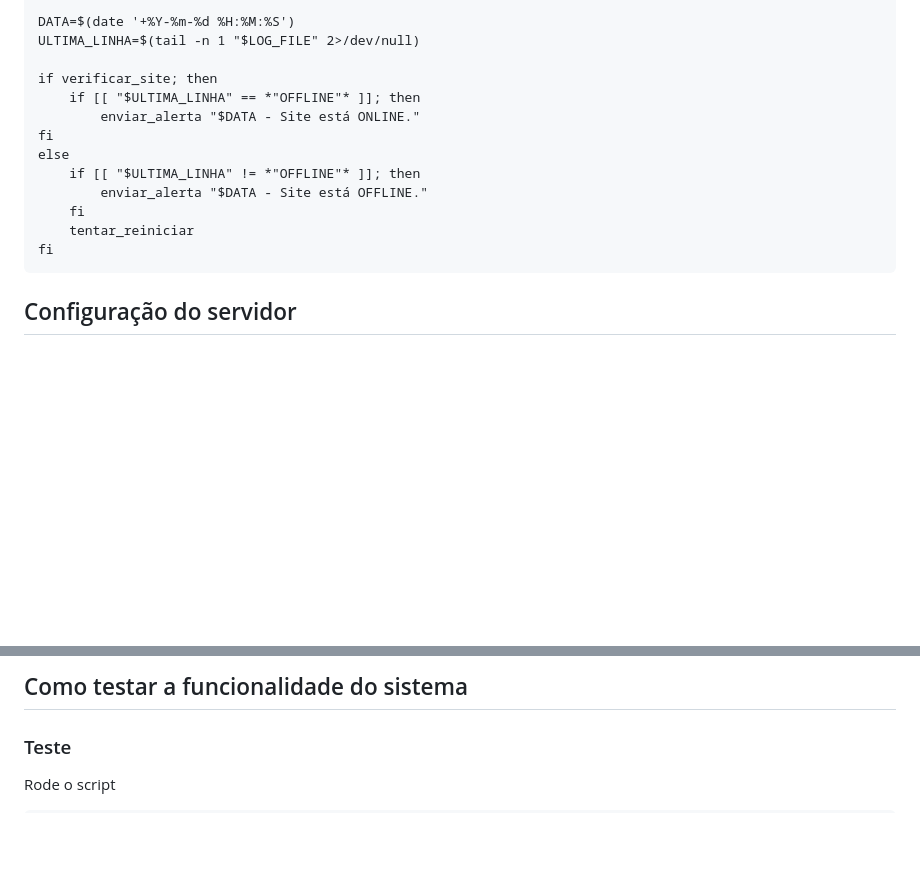
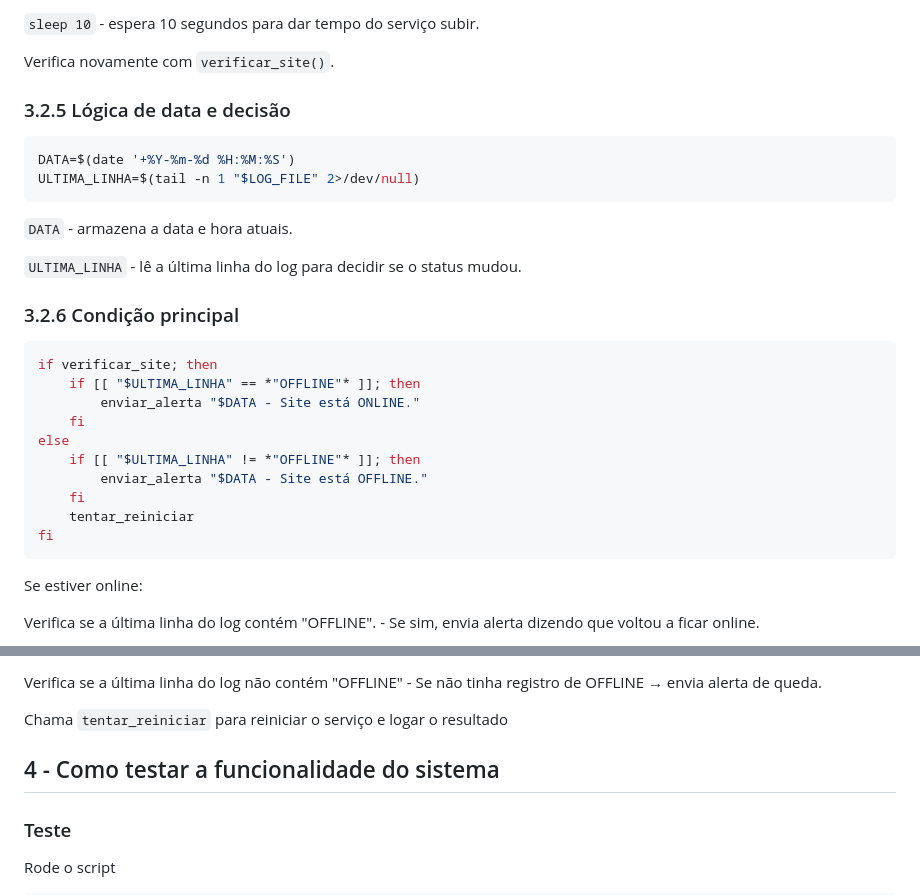
Before and after one commit to Nathanols/Monitoramento_De_Site, a Markdown page: README.md, 2 parts joined by grey strips. Drawn GitHub-style; blank space fills up the shorter version.

````diff
--- a/README.md
+++ b/README.md
@@ -75,11 +188,24 @@ tentar_reiniciar() {
 
+`sleep 10` - espera 10 segundos para dar tempo do serviço subir.
+
+Verifica novamente com `verificar_site()`.
+
+### 3.2.5 Lógica de data e decisão
+```bash
 DATA=$(date '+%Y-%m-%d %H:%M:%S')
 ULTIMA_LINHA=$(tail -n 1 "$LOG_FILE" 2>/dev/null)
+```
 
+`DATA` - armazena a data e hora atuais.
+
+`ULTIMA_LINHA` - lê a última linha do log para decidir se o status mudou.
+
+### 3.2.6 Condição principal
+```bash
 if verificar_site; then
     if [[ "$ULTIMA_LINHA" == *"OFFLINE"* ]]; then
         enviar_alerta "$DATA - Site está ONLINE."
-fi
+    fi
 else
     if [[ "$ULTIMA_LINHA" != *"OFFLINE"* ]]; then
         enviar_alerta "$DATA - Site está OFFLINE."
@@ -87,6 +213,8 @@ else
     tentar_reiniciar
 fi
 ```
+Se estiver online:
 
-## Configuração do servidor
+Verifica se a última linha do log contém "OFFLINE". -
+Se sim, envia alerta dizendo que voltou a ficar online.
 
@@ -101,5 +222,10 @@ Aparecerá essa mensagem:
 
-## Como testar a funcionalidade do sistema
+Verifica se a última linha do log não contém "OFFLINE" -
+Se não tinha registro de OFFLINE → envia alerta de queda.
+
+Chama `tentar_reiniciar` para reiniciar o serviço e logar o resultado
+
+## 4 - Como testar a funcionalidade do sistema
 
 ### Teste
 Rode o script
````
Also changed, not shown: other parts of README.md (+130 -24 lines).
